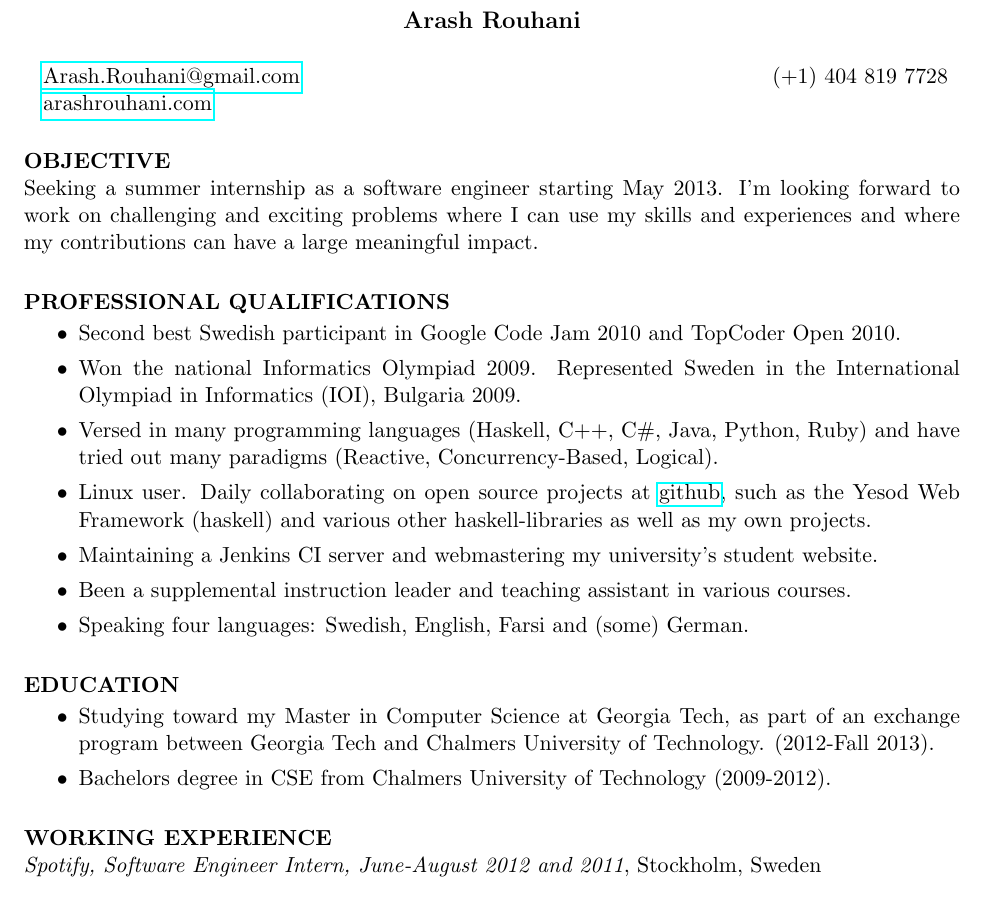
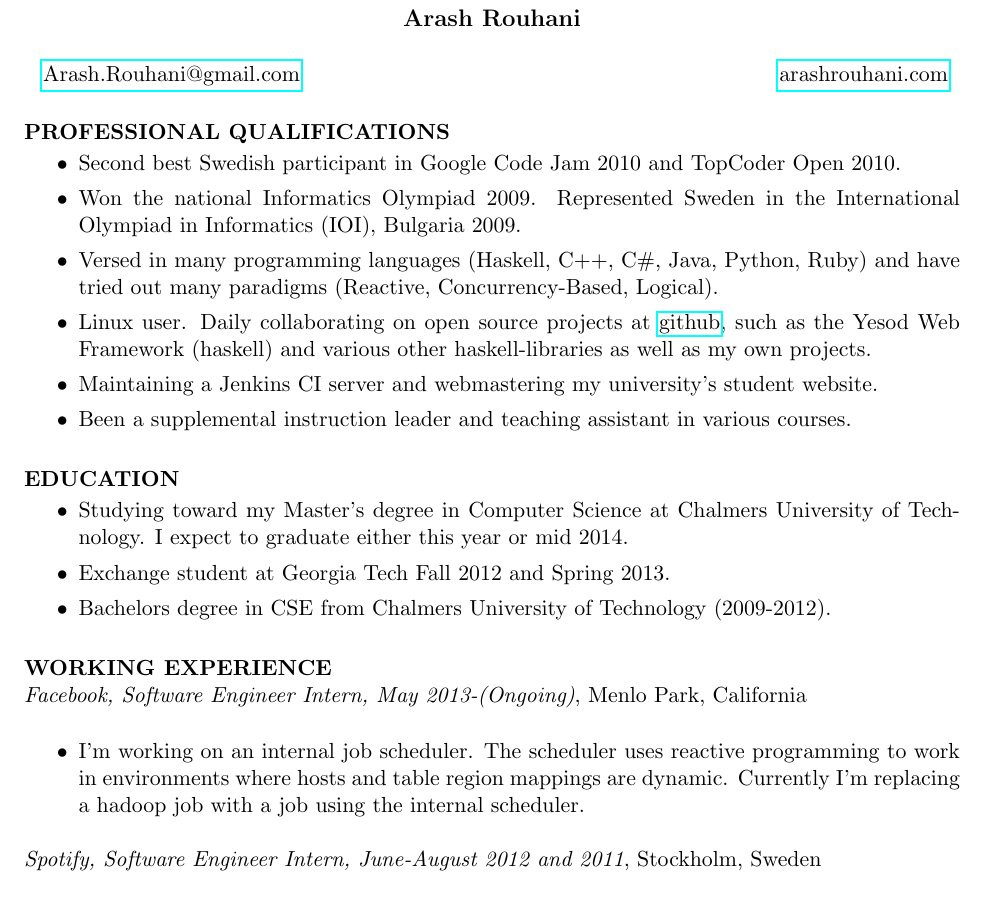
Before and after one commit to Tarrasch/Curriculum-Vitae, a LaTeX CV (cv.tex): part of the page, cut so that both start at the same text. Compiled offline with pdfLaTeX.

Commit message:
Update during Summer 2013
 * Update education
 * Add facebook internship
 * Remove atlanta number
 * Remove objective
 * Remove languages (to save space)

```diff
--- a/cv.tex
+++ b/cv.tex
@@ -9,19 +9,12 @@
 
 \address{{\bf } \begin{tabular}[t]{ l l }
                        \\ \href{mailto:Arash.Rouhani@gmail.com}{Arash.Rouhani@gmail.com}
-                       \\ \href{http://arashrouhani.com}{arashrouhani.com}
                 \end{tabular} }
 \address{{\bf } \begin{tabular}[t]{ l l }
-                       \\ (+1) 404 819 7728
+                       \\ \href{http://arashrouhani.com}{arashrouhani.com}
                 \end{tabular} }
 
 \begin{resume}
-
-\section{OBJECTIVE}
-Seeking a summer internship as a software engineer starting May 2013. I'm
-looking forward to work on challenging and exciting problems where I can use my
-skills and experiences and where my contributions can have a large meaningful
-impact.
 
 \section{PROFESSIONAL QUALIFICATIONS}
    \begin{itemize} % \itemsep -2pt  % reduce space between items
@@ -40,18 +33,29 @@ impact.
      student website.
    \item Been a supplemental instruction leader and teaching assistant in
      various courses.
-   \item Speaking four languages: Swedish, English, Farsi and (some) German.
+   % \item Speaking four languages: Swedish, English, Farsi and (some) German.
  \end{itemize}
 
 \section{EDUCATION}
  \begin{itemize} % \itemsep -2pt  % reduce space between items
-   \item Studying toward my Master in Computer Science at Georgia Tech, as part
-     of an exchange program between Georgia Tech and Chalmers University of
-     Technology. (2012-Fall 2013).
-   \item Bachelors degree in CSE from Chalmers University of Technology (2009-2012).
+   \item Studying toward my Master's degree in Computer Science at Chalmers
+     University of Technology. I expect to graduate either this year or mid
+     2014.
+   \item Exchange student at Georgia Tech Fall 2012 and Spring 2013.
+   \item Bachelors degree in CSE from Chalmers University of Technology
+     (2009-2012).
  \end{itemize}
 
 \section{WORKING EXPERIENCE}
+\emph{Facebook, Software Engineer Intern, May 2013-(Ongoing)}, Menlo Park, California
+\vspace{0.2in}
+   \begin{itemize} % \itemsep -2pt  % reduce space between items
+   \item I'm working on an internal job scheduler. The scheduler uses reactive
+     programming to work in environments where hosts and table region mappings
+     are dynamic. Currently I'm replacing a hadoop job with a job using the
+     internal scheduler.
+ \end{itemize}
+
 \emph{Spotify, Software Engineer Intern, June-August 2012 and 2011}, Stockholm, Sweden
 \vspace{0.2in}
    \begin{itemize} % \itemsep -2pt  % reduce space between items
```
